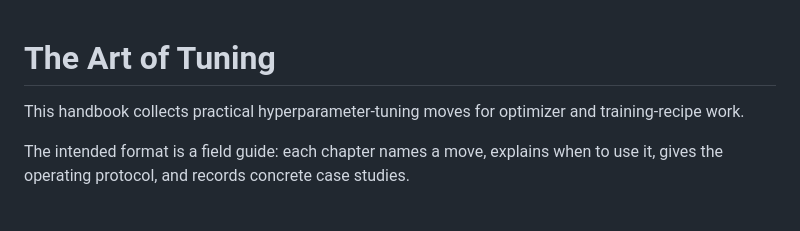
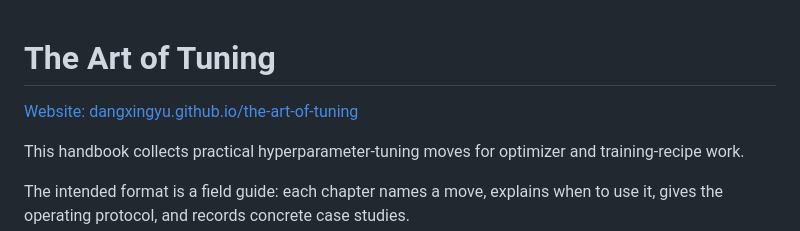
Before and after one commit to dangxingyu/the-art-of-tuning, a Markdown page: README.md, the part around the change. GitHub-like rendering; blank space fills up the shorter version.

Commit message:
Add website link to README header

```diff
--- a/README.md
+++ b/README.md
@@ -1,4 +1,6 @@
 # The Art of Tuning
+
+[Website: dangxingyu.github.io/the-art-of-tuning](https://dangxingyu.github.io/the-art-of-tuning/)
 
 This handbook collects practical hyperparameter-tuning moves for optimizer and training-recipe work.
 
```
